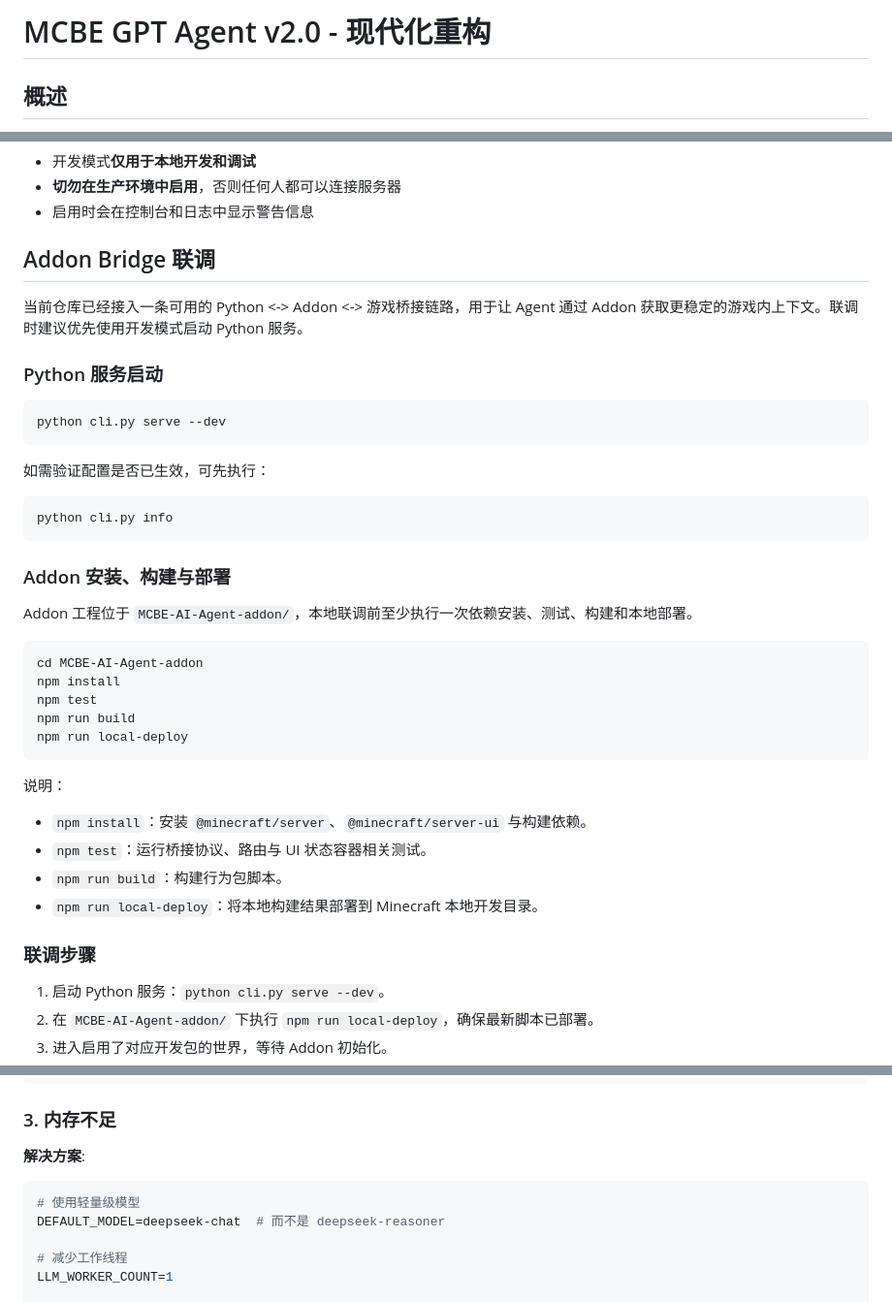
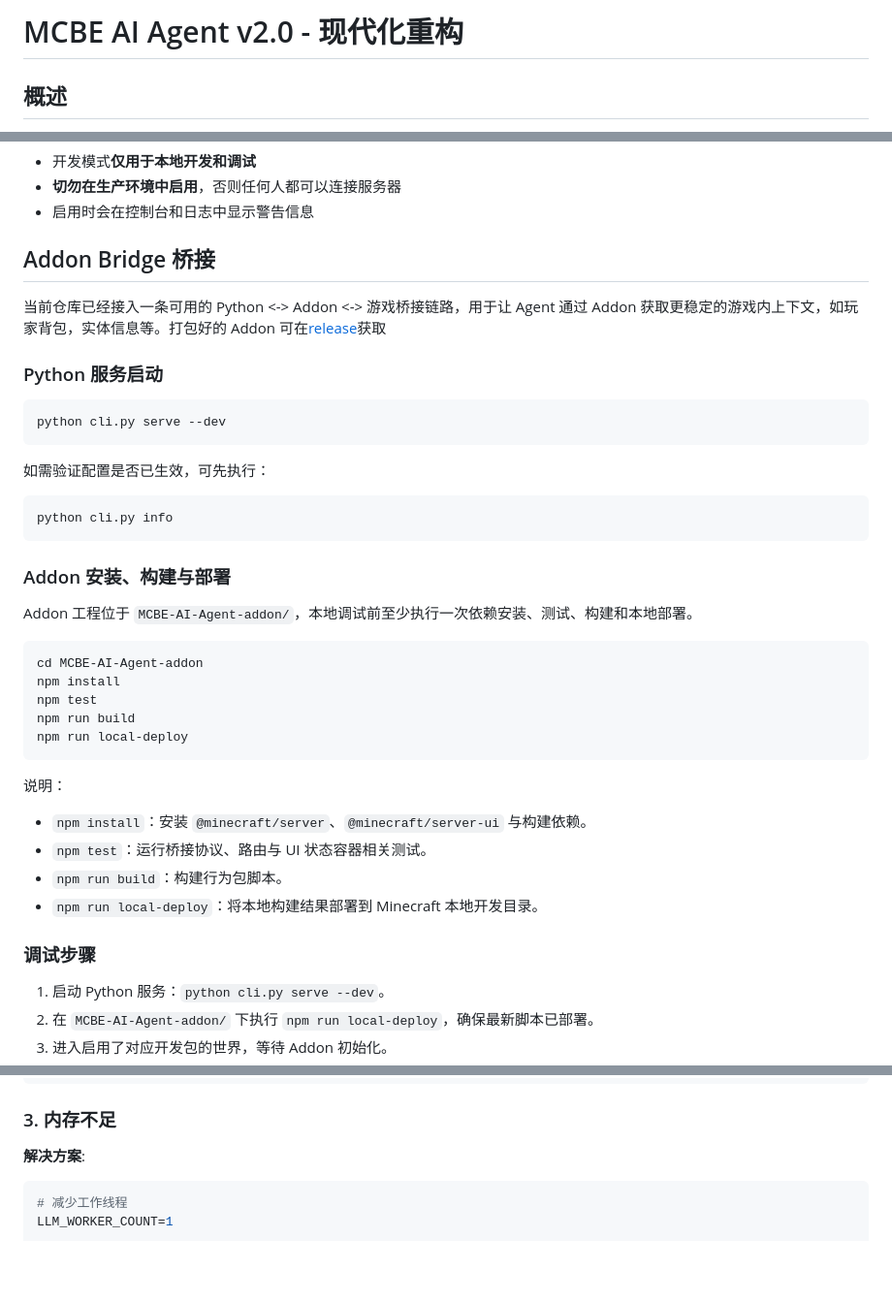
Before and after one commit to rice-awa/MCBE-AI-Agent, a Markdown page: README.md, 3 parts joined by grey strips. Shown at 97% size. Drawn GitHub-style; blank space fills up the shorter version.

Commit message:
Rename project to MCBE AI Agent and revise README
Updated project name and various sections for clarity.

````diff
--- a/README.md
+++ b/README.md
@@ -1,4 +1,4 @@
-# MCBE GPT Agent v2.0 - 现代化重构
+# MCBE AI Agent v2.0 - 现代化重构
 
 ## 概述
 
@@ -220,9 +220,9 @@ DEV_MODE=true
 - **切勿在生产环境中启用**，否则任何人都可以连接服务器
 - 启用时会在控制台和日志中显示警告信息
 
-## Addon Bridge 联调
+## Addon Bridge 桥接
 
-当前仓库已经接入一条可用的 Python <-> Addon <-> 游戏桥接链路，用于让 Agent 通过 Addon 获取更稳定的游戏内上下文。联调时建议优先使用开发模式启动 Python 服务。
+当前仓库已经接入一条可用的 Python <-> Addon <-> 游戏桥接链路，用于让 Agent 通过 Addon 获取更稳定的游戏内上下文，如玩家背包，实体信息等。打包好的 Addon 可在[release](https://github.com/rice-awa/MCBE-AI-Agent/release)获取
 
 ### Python 服务启动
 
@@ -238,7 +238,7 @@ python cli.py info
 
 ### Addon 安装、构建与部署
 
-Addon 工程位于 `MCBE-AI-Agent-addon/`，本地联调前至少执行一次依赖安装、测试、构建和本地部署。
+Addon 工程位于 `MCBE-AI-Agent-addon/`，本地调试前至少执行一次依赖安装、测试、构建和本地部署。
 
 ```bash
 cd MCBE-AI-Agent-addon
@@ -254,7 +254,7 @@ npm run local-deploy
 - `npm run build`：构建行为包脚本。
 - `npm run local-deploy`：将本地构建结果部署到 Minecraft 本地开发目录。
 
-### 联调步骤
+### 调试步骤
 
 1. 启动 Python 服务：`python cli.py serve --dev`。
 2. 在 `MCBE-AI-Agent-addon/` 下执行 `npm run local-deploy`，确保最新脚本已部署。
@@ -457,9 +457,6 @@ pip config set global.index-url https://pypi.tuna.tsinghua.edu.cn/simple
 
 **解决方案**:
 ```bash
-# 使用轻量级模型
-DEFAULT_MODEL=deepseek-chat  # 而不是 deepseek-reasoner
-
 # 减少工作线程
 LLM_WORKER_COUNT=1
 
````
